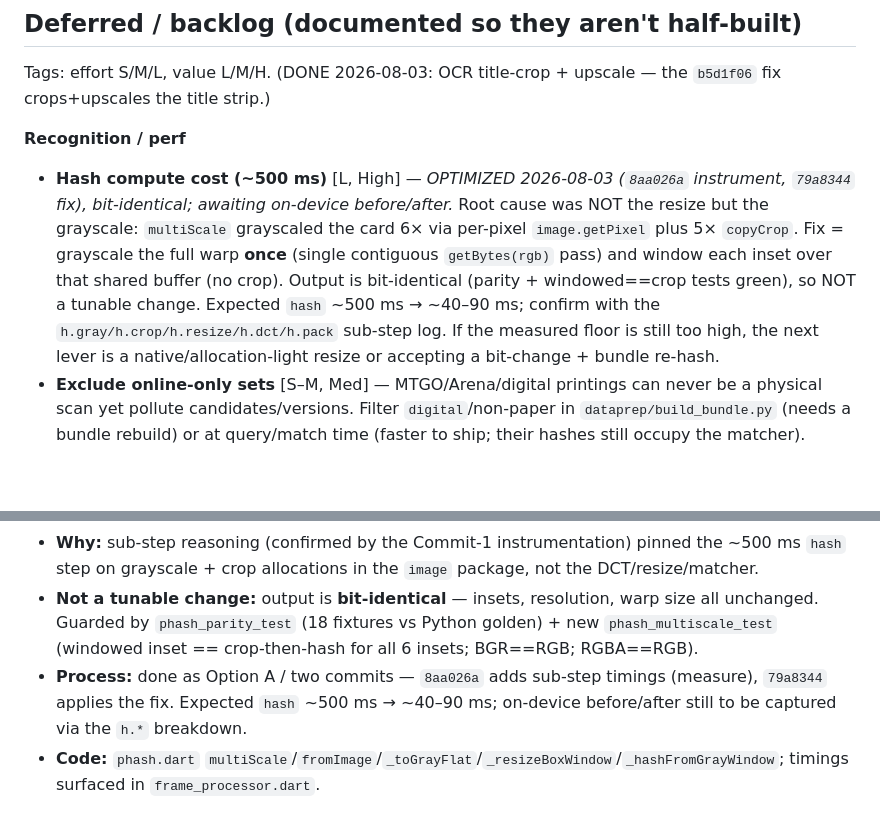
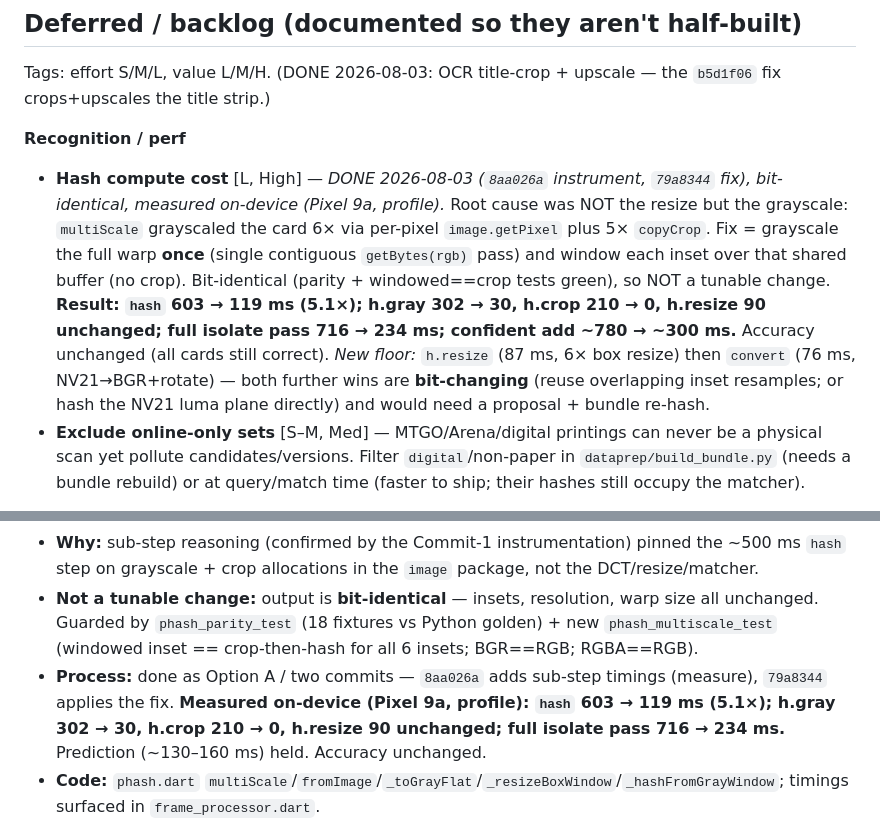
Before and after one commit to VedmakGitHub/Magic-scanner, a Markdown page: docs/ARCHITECTURE.md, 2 parts joined by grey strips. GitHub-like rendering; blank space fills up the shorter version.

Commit message:
docs: record measured hash optimization result (603 to 119 ms)
On-device (Pixel 9a, profile) before/after for the grayscale-once + windowed
resize change: hash 603 -> 119 ms (5.1x); h.gray 302 -> 30, h.crop 210 -> 0,
h.resize 90 unchanged; full isolate pass 716 -> 234 ms; confident add
~780 -> ~300 ms. Accuracy unchanged. Marks the backlog item DONE and notes
the new floor (resize, then convert) is bit-changing.

Co-Authored-By: Claude Opus 4.8 <noreply@anthropic.com>

```diff
--- a/docs/ARCHITECTURE.md
+++ b/docs/ARCHITECTURE.md
@@ -73,7 +73,7 @@ high res + full-res capture detection + the 6-inset set above.
 Tags: effort S/M/L, value L/M/H. (DONE 2026-08-03: OCR title-crop + upscale — the `b5d1f06` fix crops+upscales the title strip.)
 
 **Recognition / perf**
-- **Hash compute cost (~500 ms)** [L, High] — *OPTIMIZED 2026-08-03 (`8aa026a` instrument, `79a8344` fix), bit-identical; awaiting on-device before/after.* Root cause was NOT the resize but the grayscale: `multiScale` grayscaled the card 6× via per-pixel `image.getPixel` plus 5× `copyCrop`. Fix = grayscale the full warp **once** (single contiguous `getBytes(rgb)` pass) and window each inset over that shared buffer (no crop). Output is bit-identical (parity + windowed==crop tests green), so NOT a tunable change. Expected `hash` ~500 ms → ~40–90 ms; confirm with the `h.gray/h.crop/h.resize/h.dct/h.pack` sub-step log. If the measured floor is still too high, the next lever is a native/allocation-light resize or accepting a bit-change + bundle re-hash.
+- **Hash compute cost** [L, High] — *DONE 2026-08-03 (`8aa026a` instrument, `79a8344` fix), bit-identical, measured on-device (Pixel 9a, profile).* Root cause was NOT the resize but the grayscale: `multiScale` grayscaled the card 6× via per-pixel `image.getPixel` plus 5× `copyCrop`. Fix = grayscale the full warp **once** (single contiguous `getBytes(rgb)` pass) and window each inset over that shared buffer (no crop). Bit-identical (parity + windowed==crop tests green), so NOT a tunable change. **Result: `hash` 603 → 119 ms (5.1×); h.gray 302 → 30, h.crop 210 → 0, h.resize 90 unchanged; full isolate pass 716 → 234 ms; confident add ~780 → ~300 ms.** Accuracy unchanged (all cards still correct). *New floor:* `h.resize` (87 ms, 6× box resize) then `convert` (76 ms, NV21→BGR+rotate) — both further wins are **bit-changing** (reuse overlapping inset resamples; or hash the NV21 luma plane directly) and would need a proposal + bundle re-hash.
 - **Exclude online-only sets** [S–M, Med] — MTGO/Arena/digital printings can never be a physical scan yet pollute candidates/versions. Filter `digital`/non-paper in `dataprep/build_bundle.py` (needs a bundle rebuild) or at query/match time (faster to ship; their hashes still occupy the matcher).
 
 **Data / pricing**
@@ -109,7 +109,7 @@ Approved changes (via the rule above), newest first.
 - **Change:** `PerceptualHash.multiScale` no longer grayscales the card 6× (per inset) with per-pixel `getPixel` + 5× `copyCrop`. It grayscales the full warp **once** into a flat buffer via a single contiguous `getBytes(order: rgb)` pass, then hashes each inset as a sub-window of that buffer (offset indexing in the box resize).
 - **Why:** sub-step reasoning (confirmed by the Commit-1 instrumentation) pinned the ~500 ms `hash` step on grayscale + crop allocations in the `image` package, not the DCT/resize/matcher.
 - **Not a tunable change:** output is **bit-identical** — insets, resolution, warp size all unchanged. Guarded by `phash_parity_test` (18 fixtures vs Python golden) + new `phash_multiscale_test` (windowed inset == crop-then-hash for all 6 insets; BGR==RGB; RGBA==RGB).
-- **Process:** done as Option A / two commits — `8aa026a` adds sub-step timings (measure), `79a8344` applies the fix. Expected `hash` ~500 ms → ~40–90 ms; on-device before/after still to be captured via the `h.*` breakdown.
+- **Process:** done as Option A / two commits — `8aa026a` adds sub-step timings (measure), `79a8344` applies the fix. **Measured on-device (Pixel 9a, profile): `hash` 603 → 119 ms (5.1×); h.gray 302 → 30, h.crop 210 → 0, h.resize 90 unchanged; full isolate pass 716 → 234 ms.** Prediction (~130–160 ms) held. Accuracy unchanged.
 - **Code:** `phash.dart` `multiScale`/`fromImage`/`_toGrayFlat`/`_resizeBoxWindow`/`_hashFromGrayWindow`; timings surfaced in `frame_processor.dart`.
 
 ### 2026-06-21 — OCR full-bundle name lookup + tie safety
```
